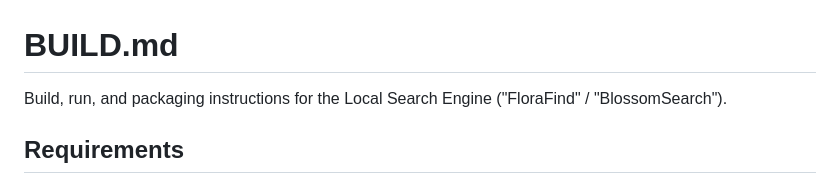
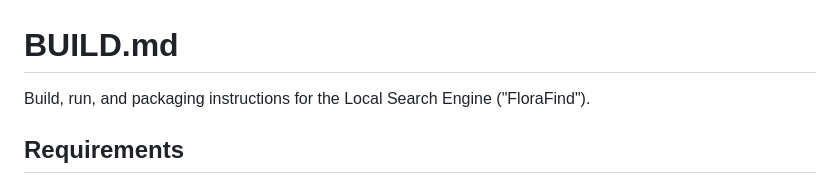
Before and after one commit to pthanmayee908/local_search_engine, a Markdown page: BUILD.md, the part around the change. Rendered like a GitHub page.

Commit message:
Update BUILD.md to remove BlossomSearch reference
Removed reference to 'BlossomSearch' from the build instructions.

```diff
--- a/BUILD.md
+++ b/BUILD.md
@@ -1,7 +1,7 @@
 # BUILD.md
 
 Build, run, and packaging instructions for the Local Search Engine
-("FloraFind" / "BlossomSearch").
+("FloraFind").
 
 ## Requirements
 
```
